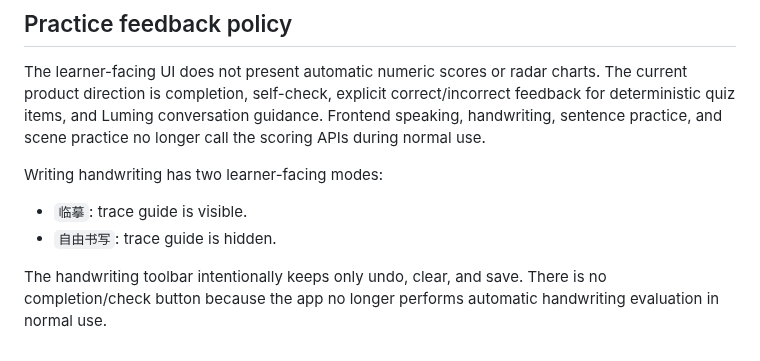
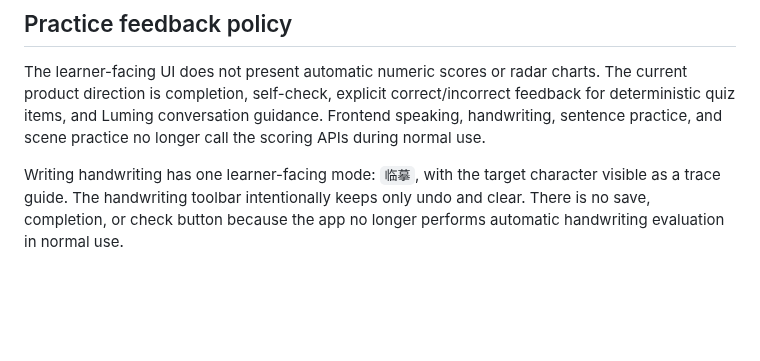
Before and after one commit to q547113058-max/chinese-speaking-web, a Markdown page: docs/PROJECT.md, the part around the change. Drawn GitHub-style; blank space fills up the shorter version.

Commit message:
fix: streamline writing practice controls

```diff
--- a/docs/PROJECT.md
+++ b/docs/PROJECT.md
@@ -132,9 +132,4 @@ The scoring APIs are still present for experiments and compatibility, but the no
 
 The learner-facing UI does not present automatic numeric scores or radar charts. The current product direction is completion, self-check, explicit correct/incorrect feedback for deterministic quiz items, and Luming conversation guidance. Frontend speaking, handwriting, sentence practice, and scene practice no longer call the scoring APIs during normal use.
 
-Writing handwriting has two learner-facing modes:
-
-- `临摹`: trace guide is visible.
-- `自由书写`: trace guide is hidden.
-
-The handwriting toolbar intentionally keeps only undo, clear, and save. There is no completion/check button because the app no longer performs automatic handwriting evaluation in normal use.
+Writing handwriting has one learner-facing mode: `临摹`, with the target character visible as a trace guide. The handwriting toolbar intentionally keeps only undo and clear. There is no save, completion, or check button because the app no longer performs automatic handwriting evaluation in normal use.
```
